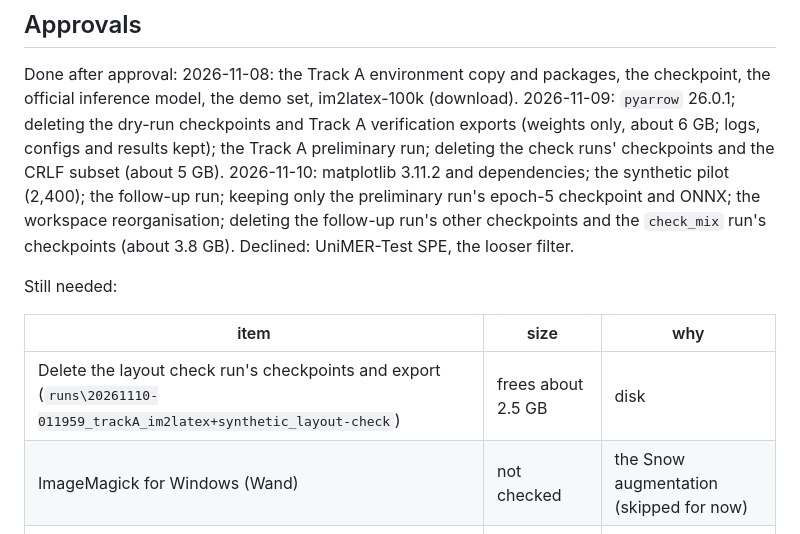
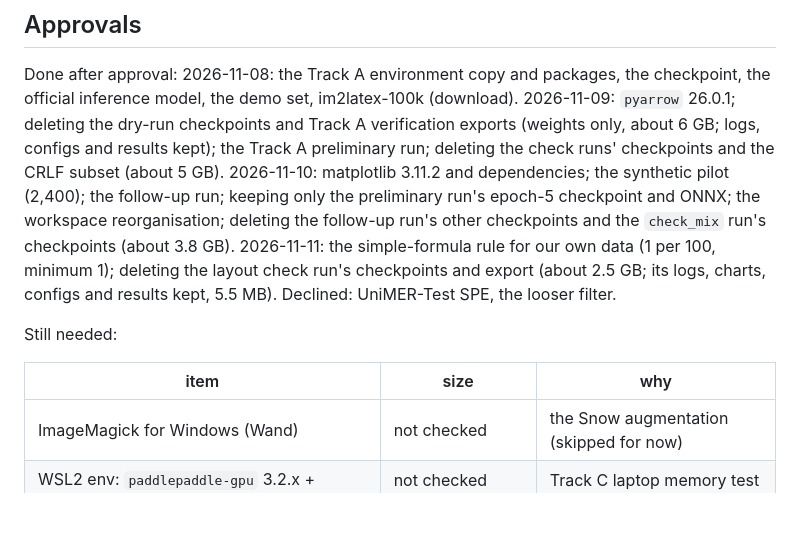
Before and after one commit to Aaeyron/TactileLens, a Markdown page: docs/training_runbook.md, the part around the change. Rendered like a GitHub page; blank space fills up the shorter version.

Commit message:
Runbook: record the layout check run's checkpoint deletion
Approved 2026-11-11: checkpoints and export deleted (about 2.5 GB);
logs, charts, configs and results kept.

Co-Authored-By: Claude Opus 5.5 <noreply@anthropic.com>

```diff
--- a/docs/training_runbook.md
+++ b/docs/training_runbook.md
@@ -729,13 +729,15 @@ deleting the check runs' checkpoints and the CRLF subset (about 5 GB).
 (2,400); the follow-up run; keeping only the preliminary run's epoch-5
 checkpoint and ONNX; the workspace reorganisation; deleting the follow-up
 run's other checkpoints and the `check_mix` run's checkpoints (about
-3.8 GB). Declined: UniMER-Test SPE, the looser filter.
+3.8 GB). 2026-11-11: the simple-formula rule for our own data (1 per
+100, minimum 1); deleting the layout check run's checkpoints and export
+(about 2.5 GB; its logs, charts, configs and results kept, 5.5 MB).
+Declined: UniMER-Test SPE, the looser filter.
 
 Still needed:
 
 | item | size | why |
 |---|---|---|
-| Delete the layout check run's checkpoints and export (`runs\20261110-011959_trackA_im2latex+synthetic_layout-check`) | frees about 2.5 GB | disk |
 | ImageMagick for Windows (Wand) | not checked | the Snow augmentation (skipped for now) |
 | WSL2 env: `paddlepaddle-gpu` 3.2.x + ERNIEKit + requirements | not checked (several GB) | Track C laptop memory test (on hold) |
 | `PaddlePaddle/PaddleOCR-VL` (0.9B) to the laptop | 2.00 GiB | Track C laptop test (on hold) |
```
